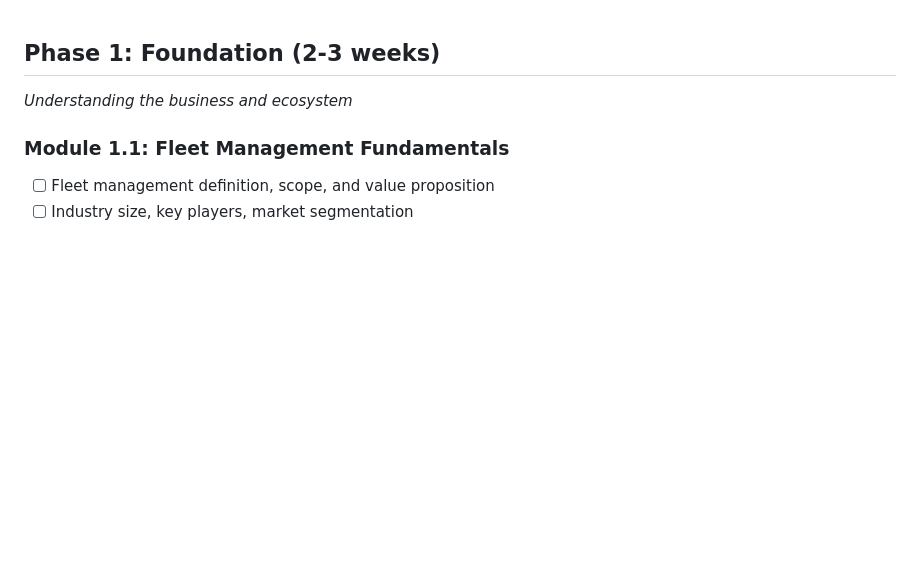
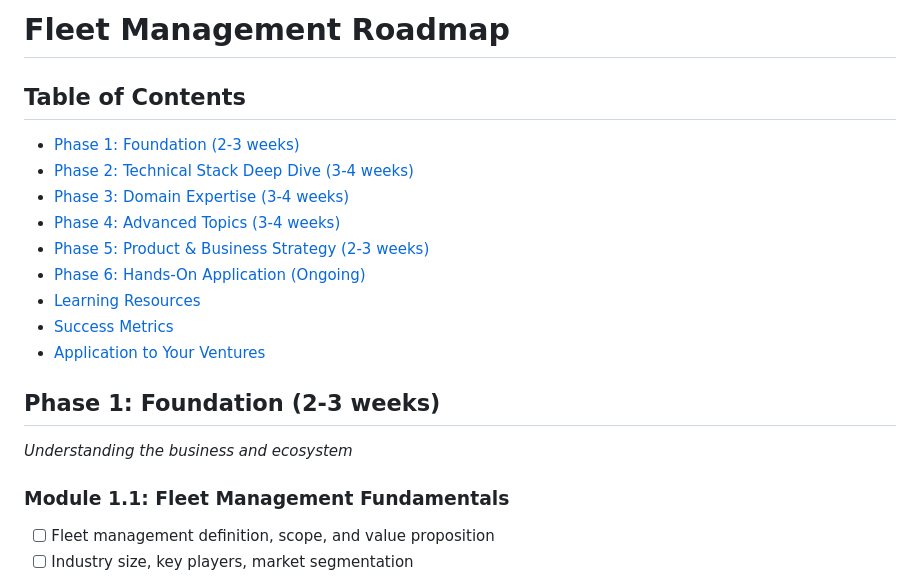
Before and after one commit to karthikeya12s/Fleet-Management, a Markdown page: docs/fleet-management-learning-roadmap.md, the part around the change. GitHub-like rendering; blank space fills up the shorter version.

Commit message:
Create Fleet Management Learning Roadmap
Added a comprehensive roadmap for fleet management learning, including phases and topics.

```diff
--- a/docs/fleet-management-learning-roadmap.md
+++ b/docs/fleet-management-learning-roadmap.md
@@ -1,3 +1,17 @@
+# Fleet Management Roadmap
+
+## Table of Contents
+
+- [Phase 1: Foundation (2-3 weeks)](#phase-1-foundation-2-3-weeks)
+- [Phase 2: Technical Stack Deep Dive (3-4 weeks)](#phase-2-technical-stack-deep-dive-3-4-weeks)
+- [Phase 3: Domain Expertise (3-4 weeks)](#phase-3-domain-expertise-3-4-weeks)
+- [Phase 4: Advanced Topics (3-4 weeks)](#phase-4-advanced-topics-3-4-weeks)
+- [Phase 5: Product & Business Strategy (2-3 weeks)](#phase-5-product--business-strategy-2-3-weeks)
+- [Phase 6: Hands-On Application (Ongoing)](#phase-6-hands-on-application-ongoing)
+- [Learning Resources](#recommended-learning-resources)
+- [Success Metrics](#success-metrics-for-your-learning-journey)
+- [Application to Your Ventures](#application-to-your-current-ventures)
+
 ## Phase 1: Foundation (2-3 weeks)
 *Understanding the business and ecosystem*
 
```
